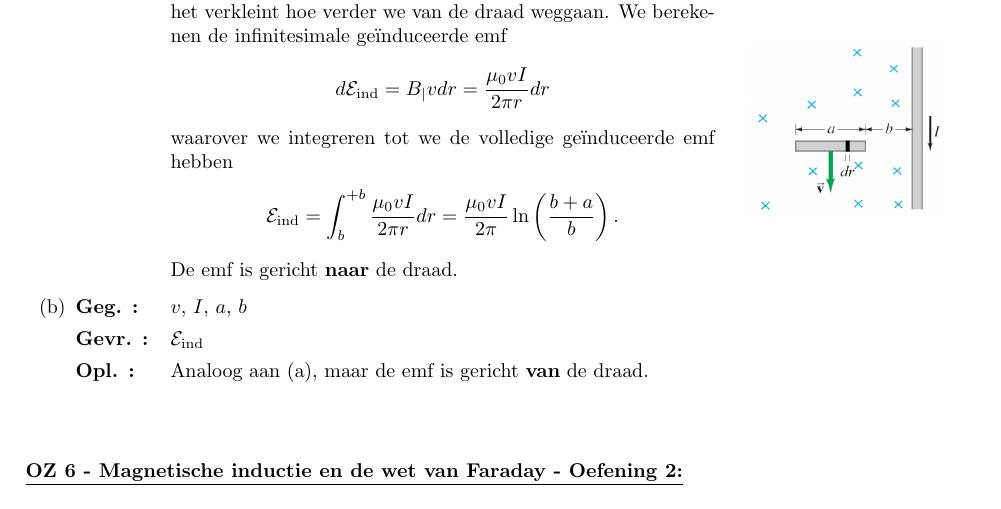
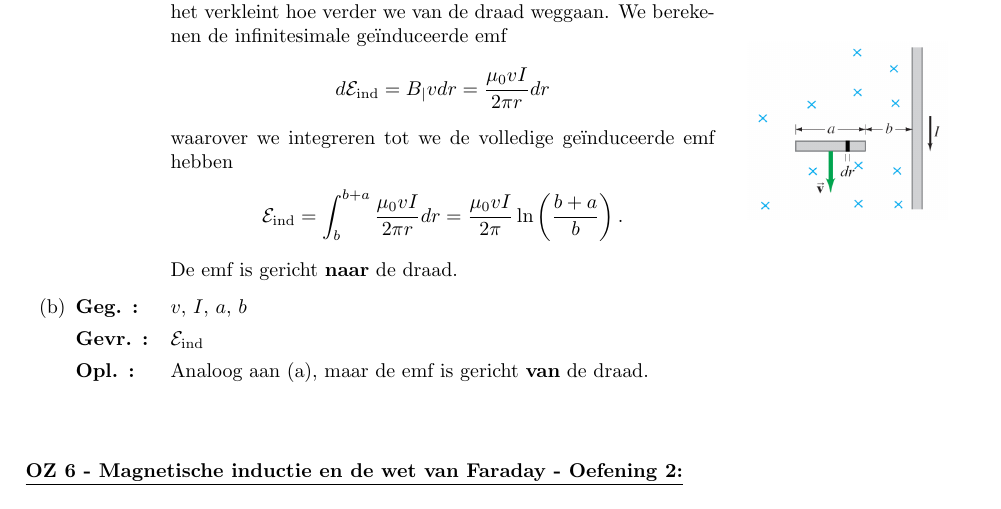
Before and after one commit to PetrusVds/Nat2-Oefeningen, a LaTeX document (main.tex, which reads oz06/oefeningen/oef1.tex): part of page 24 of 27, cut so that both start at the same text. Compiled offline with pdfLaTeX.

Commit message:
Oz6(1) fix

```diff
--- a/oz06/oefeningen/oef1.tex
+++ b/oz06/oefeningen/oef1.tex
@@ -33,7 +33,7 @@
                         \end{equation*}
                         waarover we integreren tot we de volledige geïnduceerde emf hebben
                         \begin{equation*}
-                            \mathcal{E}_{\text{ind}} = \int_{b}^{+b} \frac{\mu_0vI}{2\pi r}dr = \frac{\mu_0vI}{2\pi} \ln\left(\frac{b+a}{b}\right).
+                            \mathcal{E}_{\text{ind}} = \int_{b}^{b+a} \frac{\mu_0vI}{2\pi r}dr = \frac{\mu_0vI}{2\pi} \ln\left(\frac{b+a}{b}\right).
                         \end{equation*}
                         De emf is gericht \textbf{naar} de draad.
                     \end{minipage}
```
Also changed, not shown: out/main.pdf.
